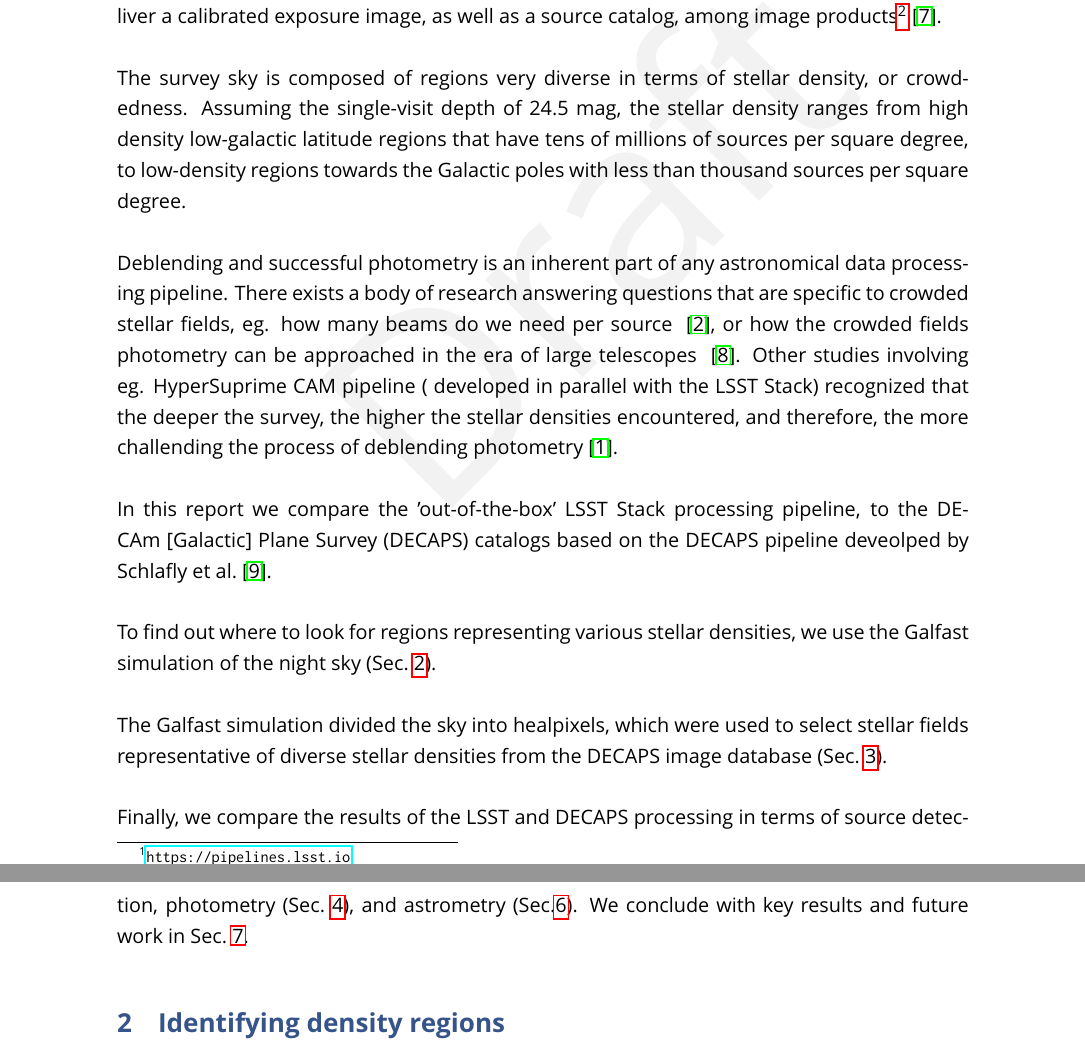
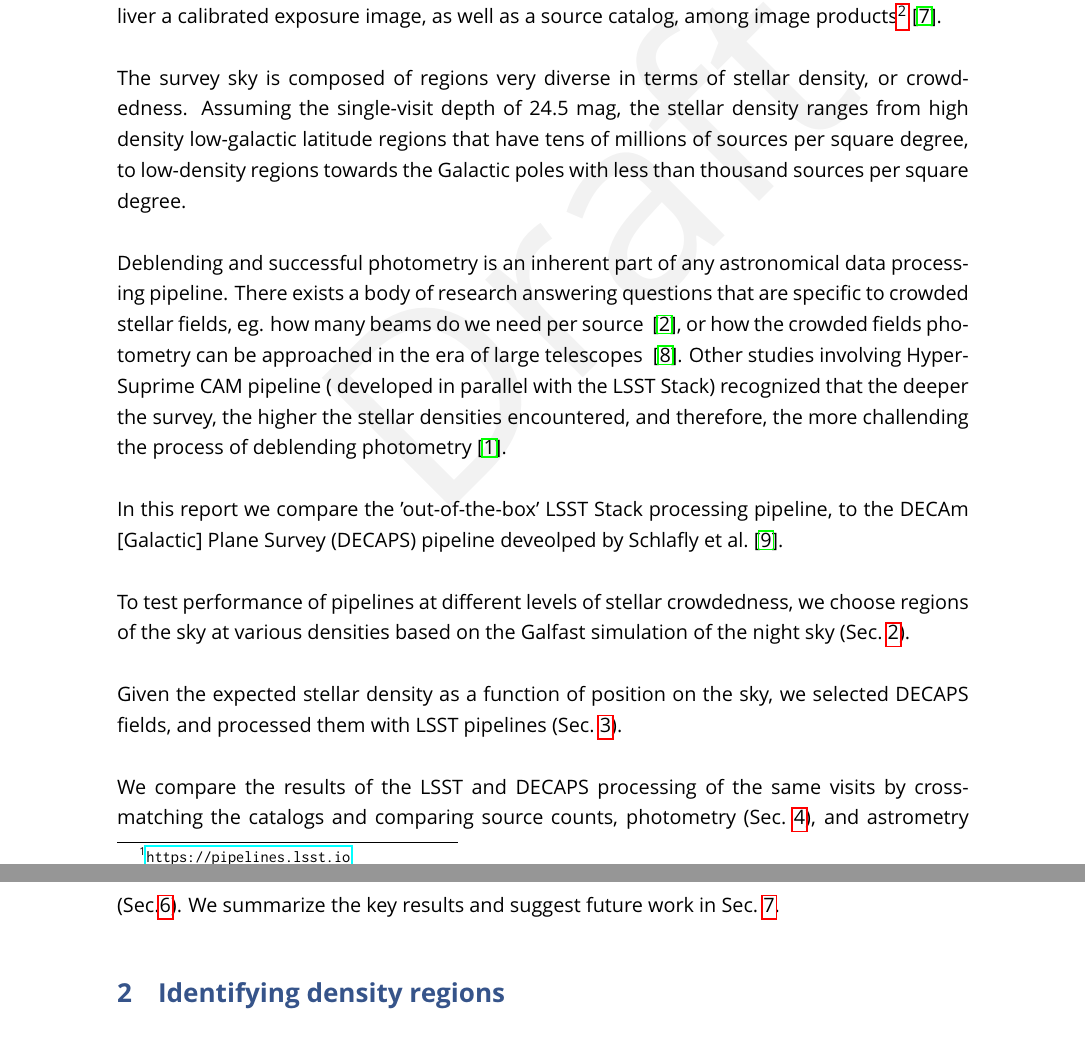
Before and after one commit to suberlak/crowded_fields, a LaTeX document (report/main.tex): two parts of pages 5 and 6 of 40, joined at a grey line, cut so that both start at the same text. The pictures show the PDF file report/main.pdf that the author committed with the source.

Commit message:
edited chapter 1: introduction

```diff
--- a/report/main.tex
+++ b/report/main.tex
@@ -73,9 +73,9 @@ In this report we compare the 'out-of-the-box' LSST Stack processing pipeline, t
 
-To find out where to look for regions representing various stellar densities, we use the Galfast simulation of the night sky (Sec.~\ref{sec:MAF}).
+To test performance of pipelines at different levels of stellar crowdedness, we choose regions of the sky at various densities based on the Galfast simulation of the night sky (Sec.~\ref{sec:MAF}).
 
-The Galfast simulation divided the sky into healpixels, which were used to select stellar fields representative of diverse stellar densities from the DECAPS image database (Sec.~\ref{sec:DECAPS}).
+Given the expected stellar density as a function of position on the sky, we selected DECAPS fields, and processed them with LSST pipelines (Sec.~\ref{sec:DECAPS}).
 
-Finally, we compare the results of the LSST and DECAPS processing in terms of source detection, photometry (Sec.~\ref{sec:LSST}), and astrometry (Sec.\ref{sec:astrometry}). We conclude with key results and future work in Sec.~\ref{sec:conclusions}.
+We compare the results of the LSST and DECAPS processing of the same visits by cross-matching the catalogs and comparing source counts, photometry (Sec.~\ref{sec:LSST}), and astrometry (Sec.\ref{sec:astrometry}). We summarize the key results and suggest future work in Sec.~\ref{sec:conclusions}.
 
 
 
```
Also changed, not shown: report/main.pdf, report/main.tex (6 more changed lines).
